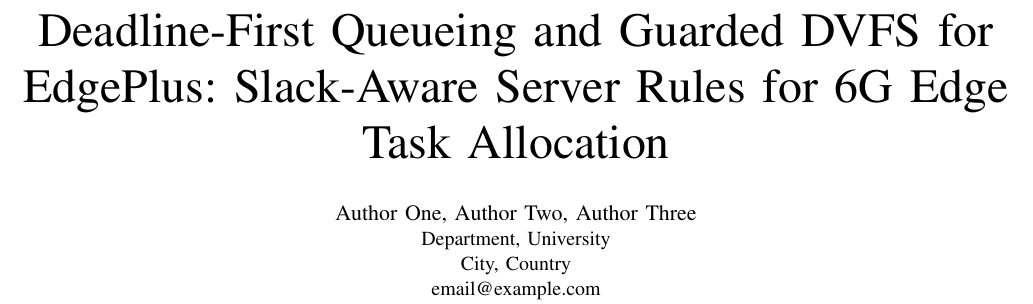
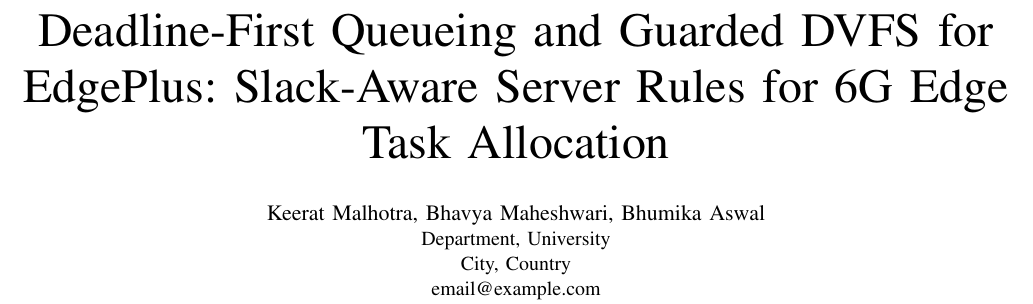
Before and after one commit to KeeratMalhotra/Cloud-Project-2, a LaTeX paper (paper/main.tex): part of page 1 of 6, cut so that both start at the same text. Compiled offline with pdfLaTeX.

Commit message:
Add paper authors

```diff
--- a/paper/main.tex
+++ b/paper/main.tex
@@ -13,8 +13,8 @@
 \title{Deadline-First Queueing and Guarded DVFS for EdgePlus: Slack-Aware Server Rules for 6G Edge
 Task Allocation}
 
-% TODO(authors): fill in names, affiliation and e-mail addresses.
-\author{\IEEEauthorblockN{Author One, Author Two, Author Three}
+% TODO(authors): fill in department, university, city and e-mail addresses.
+\author{\IEEEauthorblockN{Keerat Malhotra, Bhavya Maheshwari, Bhumika Aswal}
 \IEEEauthorblockA{Department, University\\
 City, Country\\
 email@example.com}}
```
Also changed, not shown: paper/main.pdf, paper/main.tex (1 more changed lines).
